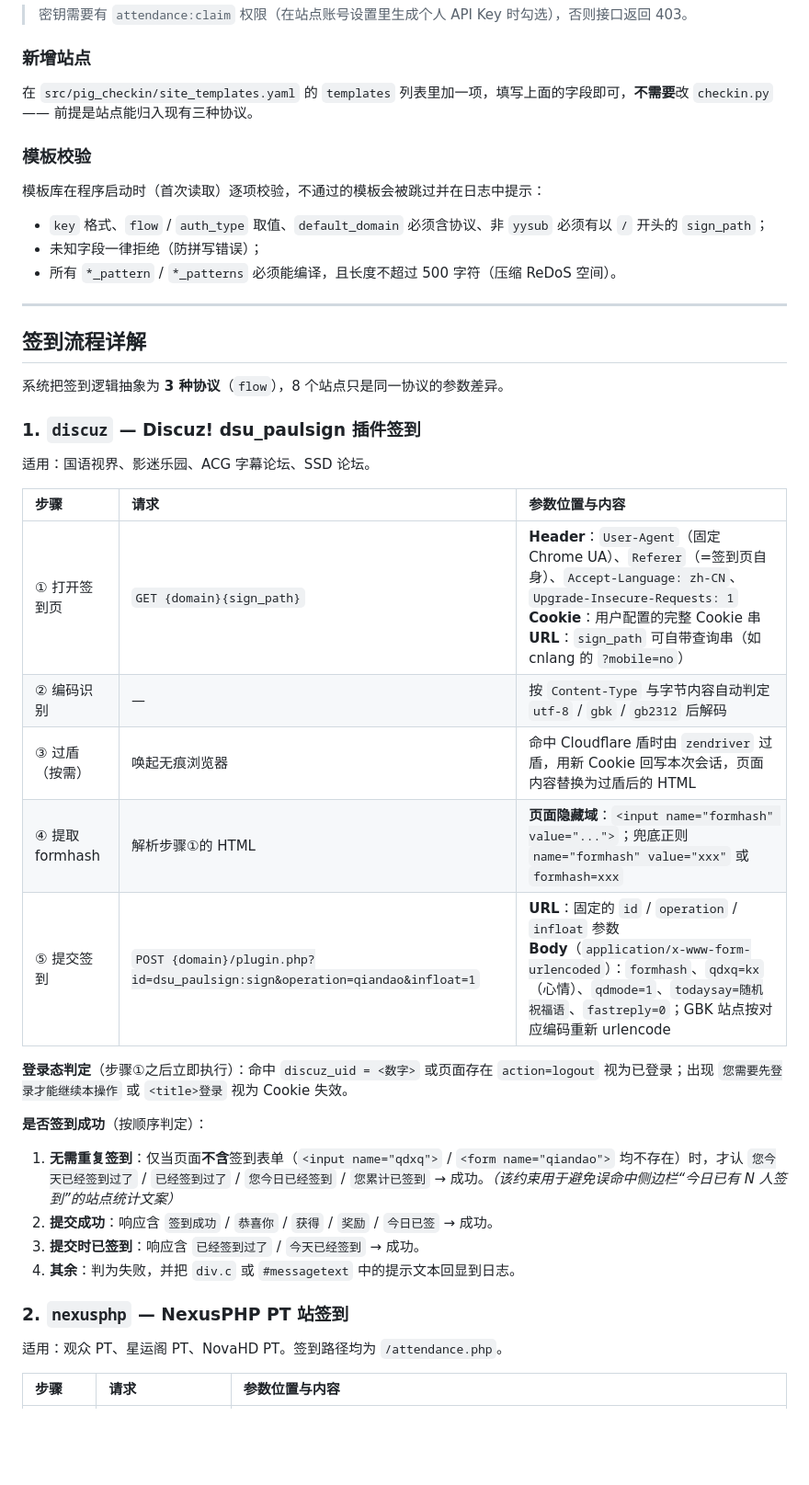
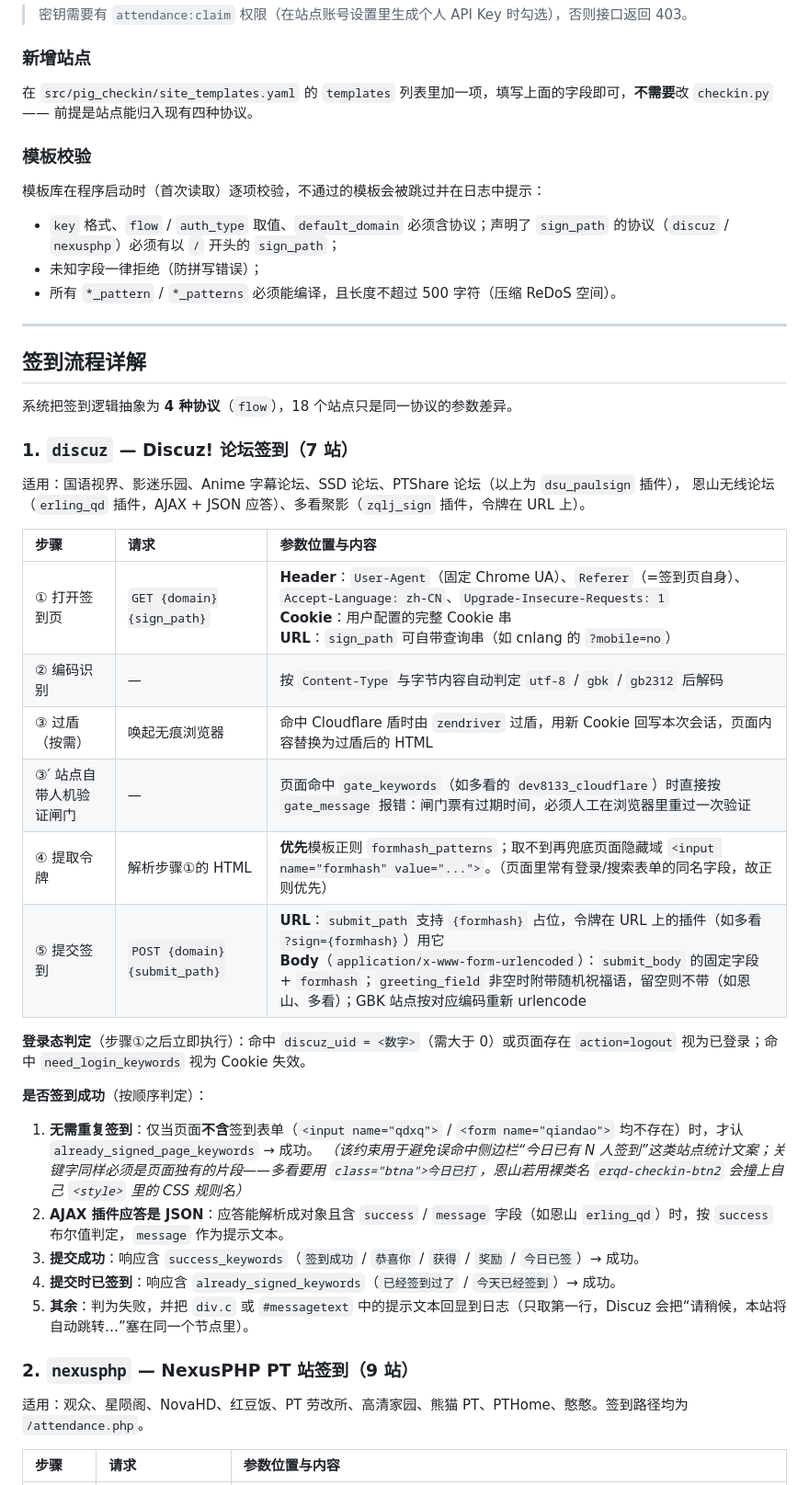
Before and after one commit to zhuxiaole/pig_checkin, a Markdown page: SUPPORTED_SITES.md, the part around one of its changes. Shown at 92% size. Drawn GitHub-style; blank space fills up the shorter version.

```diff
--- a/SUPPORTED_SITES.md
+++ b/SUPPORTED_SITES.md
@@ -102,13 +102,13 @@
 
 ### 新增站点
 
-在 `src/pig_checkin/site_templates.yaml` 的 `templates` 列表里加一项，填写上面的字段即可，**不需要**改 `checkin.py` —— 前提是站点能归入现有三种协议。
+在 `src/pig_checkin/site_templates.yaml` 的 `templates` 列表里加一项，填写上面的字段即可，**不需要**改 `checkin.py` —— 前提是站点能归入现有四种协议。
 
 ### 模板校验
 
 模板库在程序启动时（首次读取）逐项校验，不通过的模板会被跳过并在日志中提示：
 
-- `key` 格式、`flow` / `auth_type` 取值、`default_domain` 必须含协议、非 `yysub` 必须有以 `/` 开头的 `sign_path`；
+- `key` 格式、`flow` / `auth_type` 取值、`default_domain` 必须含协议；声明了 `sign_path` 的协议（`discuz` / `nexusphp`）必须有以 `/` 开头的 `sign_path`；
 - 未知字段一律拒绝（防拼写错误）；
 - 所有 `*_pattern` / `*_patterns` 必须能编译，且长度不超过 500 字符（压缩 ReDoS 空间）。
 
@@ -116,32 +116,36 @@
 
 ## 签到流程详解
 
-系统把签到逻辑抽象为 **3 种协议**（`flow`），8 个站点只是同一协议的参数差异。
+系统把签到逻辑抽象为 **4 种协议**（`flow`），18 个站点只是同一协议的参数差异。
 
-### 1. `discuz` — Discuz! dsu_paulsign 插件签到
+### 1. `discuz` — Discuz! 论坛签到（7 站）
 
-适用：国语视界、影迷乐园、ACG 字幕论坛、SSD 论坛。
+适用：国语视界、影迷乐园、Anime 字幕论坛、SSD 论坛、PTShare 论坛（以上为 `dsu_paulsign` 插件），
+恩山无线论坛（`erling_qd` 插件，AJAX + JSON 应答）、多看聚影（`zqlj_sign` 插件，令牌在 URL 上）。
 
 | 步骤 | 请求 | 参数位置与内容 |
 | :--- | :--- | :--- |
 | ① 打开签到页 | `GET {domain}{sign_path}` | **Header**：`User-Agent`（固定 Chrome UA）、`Referer`（=签到页自身）、`Accept-Language: zh-CN`、`Upgrade-Insecure-Requests: 1`<br>**Cookie**：用户配置的完整 Cookie 串<br>**URL**：`sign_path` 可自带查询串（如 cnlang 的 `?mobile=no`） |
 | ② 编码识别 | — | 按 `Content-Type` 与字节内容自动判定 `utf-8` / `gbk` / `gb2312` 后解码 |
 | ③ 过盾（按需） | 唤起无痕浏览器 | 命中 Cloudflare 盾时由 `zendriver` 过盾，用新 Cookie 回写本次会话，页面内容替换为过盾后的 HTML |
-| ④ 提取 formhash | 解析步骤①的 HTML | **页面隐藏域**：`<input name="formhash" value="...">`；兜底正则 `name="formhash" value="xxx"` 或 `formhash=xxx` |
-| ⑤ 提交签到 | `POST {domain}/plugin.php?id=dsu_paulsign:sign&operation=qiandao&infloat=1` | **URL**：固定的 `id` / `operation` / `infloat` 参数<br>**Body**（`application/x-www-form-urlencoded`）：`formhash`、`qdxq=kx`（心情）、`qdmode=1`、`todaysay=随机祝福语`、`fastreply=0`；GBK 站点按对应编码重新 urlencode |
+| ③′ 站点自带人机验证闸门 | — | 页面命中 `gate_keywords`（如多看的 `dev8133_cloudflare`）时直接按 `gate_message` 报错：闸门票有过期时间，必须人工在浏览器里重过一次验证 |
+| ④ 提取令牌 | 解析步骤①的 HTML | **优先**模板正则 `formhash_patterns`；取不到再兜底页面隐藏域 `<input name="formhash" value="...">`。（页面里常有登录/搜索表单的同名字段，故正则优先） |
+| ⑤ 提交签到 | `POST {domain}{submit_path}` | **URL**：`submit_path` 支持 `{formhash}` 占位，令牌在 URL 上的插件（如多看 `?sign={formhash}`）用它<br>**Body**（`application/x-www-form-urlencoded`）：`submit_body` 的固定字段 + `formhash`；`greeting_field` 非空时附带随机祝福语，留空则不带（如恩山、多看）；GBK 站点按对应编码重新 urlencode |
 
-**登录态判定**（步骤①之后立即执行）：命中 `discuz_uid = <数字>` 或页面存在 `action=logout` 视为已登录；出现 `您需要先登录才能继续本操作` 或 `<title>登录` 视为 Cookie 失效。
+**登录态判定**（步骤①之后立即执行）：命中 `discuz_uid = <数字>`（需大于 0）或页面存在 `action=logout` 视为已登录；命中 `need_login_keywords` 视为 Cookie 失效。
 
 **是否签到成功**（按顺序判定）：
 
-1. **无需重复签到**：仅当页面**不含**签到表单（`<input name="qdxq">` / `<form name="qiandao">` 均不存在）时，才认 `您今天已经签到过了` / `已经签到过了` / `您今日已经签到` / `您累计已签到` → 成功。*（该约束用于避免误命中侧边栏“今日已有 N 人签到”的站点统计文案）*
-2. **提交成功**：响应含 `签到成功` / `恭喜你` / `获得` / `奖励` / `今日已签` → 成功。
-3. **提交时已签到**：响应含 `已经签到过了` / `今天已经签到` → 成功。
-4. **其余**：判为失败，并把 `div.c` 或 `#messagetext` 中的提示文本回显到日志。
+1. **无需重复签到**：仅当页面**不含**签到表单（`<input name="qdxq">` / `<form name="qiandao">` 均不存在）时，才认 `already_signed_page_keywords` → 成功。
+   *（该约束用于避免误命中侧边栏“今日已有 N 人签到”这类站点统计文案；关键字同样必须是页面独有的片段——多看要用 `class="btna">今日已打`，恩山若用裸类名 `erqd-checkin-btn2` 会撞上自己 `<style>` 里的 CSS 规则名）*
+2. **AJAX 插件应答是 JSON**：应答能解析成对象且含 `success` / `message` 字段（如恩山 `erling_qd`）时，按 `success` 布尔值判定，`message` 作为提示文本。
+3. **提交成功**：响应含 `success_keywords`（`签到成功` / `恭喜你` / `获得` / `奖励` / `今日已签`）→ 成功。
+4. **提交时已签到**：响应含 `already_signed_keywords`（`已经签到过了` / `今天已经签到`）→ 成功。
+5. **其余**：判为失败，并把 `div.c` 或 `#messagetext` 中的提示文本回显到日志（只取第一行，Discuz 会把“请稍候，本站将自动跳转…”塞在同一个节点里）。
 
-### 2. `nexusphp` — NexusPHP PT 站签到
+### 2. `nexusphp` — NexusPHP PT 站签到（9 站）
 
-适用：观众 PT、星运阁 PT、NovaHD PT。签到路径均为 `/attendance.php`。
+适用：观众、星陨阁、NovaHD、红豆饭、PT 劳改所、高清家园、熊猫 PT、PTHome、憨憨。签到路径均为 `/attendance.php`。
 
 | 步骤 | 请求 | 参数位置与内容 |
 | :--- | :--- | :--- |
```
Also changed, not shown: other parts of SUPPORTED_SITES.md (+26 -7 lines).
